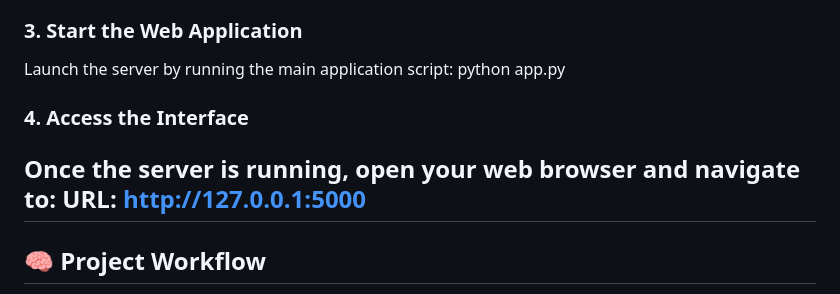
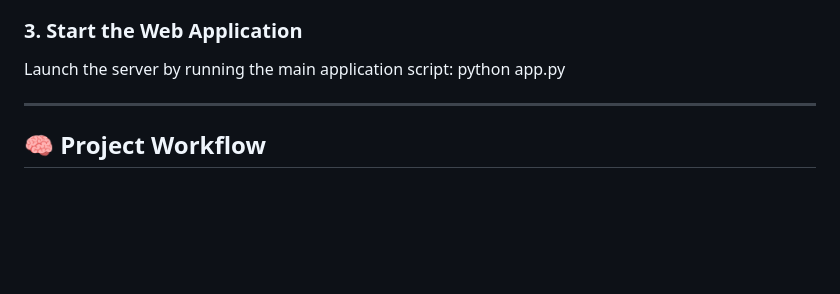
Before and after one commit to ramkaje341/Image-Classification-and-Identification-of-Animal-Breeds, a Markdown page: README.md, the part around the change. GitHub-like rendering; blank space fills up the shorter version.

```diff
--- a/README.md
+++ b/README.md
@@ -66,9 +66,7 @@ pip install -r requirements.txt
 ### 3. Start the Web Application
 Launch the server by running the main application script:
 python app.py
-### 4. Access the Interface
-Once the server is running, open your web browser and navigate to:
-URL: http://127.0.0.1:5000
+
 ---
 ## 🧠 Project Workflow
 
```
